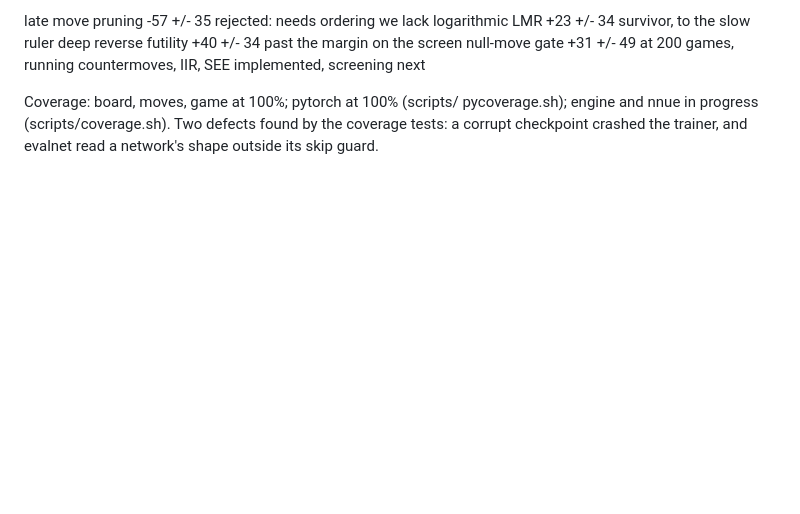
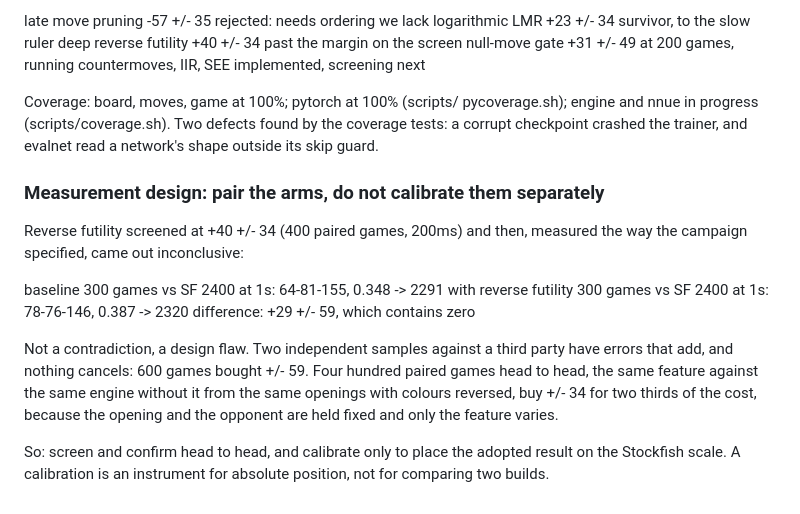
Before and after one commit to TidyMaze/chess-go, a Markdown page: NEXT_STEPS.md, the part around the change. Rendered like a GitHub page; blank space fills up the shorter version.

Commit message:
Record why feature comparisons must be paired head to head, not two calibrations
Reverse futility screened +40 +/- 34 and then measured +29 +/- 59 through
two separate 300-game calibrations against Stockfish 2400. Independent
samples against a third party have errors that add; paired openings with
colours reversed cancel most of the variance, so 400 paired games resolve
better than 600 calibrated ones and cost less.

Co-Authored-By: Claude Opus 5 <noreply@anthropic.com>

```diff
--- a/NEXT_STEPS.md
+++ b/NEXT_STEPS.md
@@ -602,3 +602,23 @@ Coverage: board, moves, game at 100%; pytorch at 100% (scripts/
 pycoverage.sh); engine and nnue in progress (scripts/coverage.sh). Two
 defects found by the coverage tests: a corrupt checkpoint crashed the
 trainer, and evalnet read a network's shape outside its skip guard.
+
+### Measurement design: pair the arms, do not calibrate them separately
+
+Reverse futility screened at +40 +/- 34 (400 paired games, 200ms) and
+then, measured the way the campaign specified, came out inconclusive:
+
+  baseline                300 games vs SF 2400 at 1s: 64-81-155, 0.348 -> 2291
+  with reverse futility   300 games vs SF 2400 at 1s: 78-76-146, 0.387 -> 2320
+  difference: +29 +/- 59, which contains zero
+
+Not a contradiction, a design flaw. Two independent samples against a
+third party have errors that add, and nothing cancels: 600 games bought
++/- 59. Four hundred paired games head to head, the same feature against
+the same engine without it from the same openings with colours reversed,
+buy +/- 34 for two thirds of the cost, because the opening and the
+opponent are held fixed and only the feature varies.
+
+So: screen and confirm head to head, and calibrate only to place the
+adopted result on the Stockfish scale. A calibration is an instrument for
+absolute position, not for comparing two builds.
```
